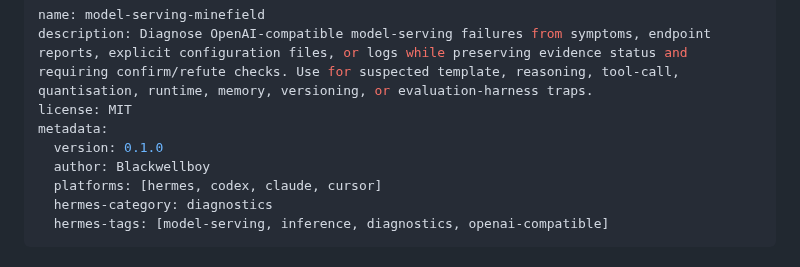
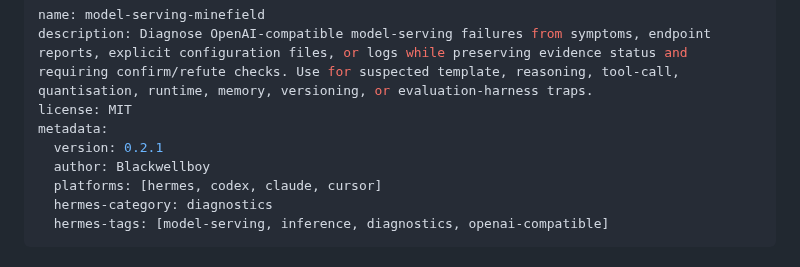
Before and after one commit to Blackwellboy/model-serving-minefield, a Markdown page: skills/model-serving-minefield/SKILL.md, the part around the change. Drawn GitHub-style.

Commit message:
skill: align metadata version with 0.2.1

```diff
--- a/skills/model-serving-minefield/SKILL.md
+++ b/skills/model-serving-minefield/SKILL.md
@@ -3,7 +3,7 @@ name: model-serving-minefield
 description: Diagnose OpenAI-compatible model-serving failures from symptoms, endpoint reports, explicit configuration files, or logs while preserving evidence status and requiring confirm/refute checks. Use for suspected template, reasoning, tool-call, quantisation, runtime, memory, versioning, or evaluation-harness traps.
 license: MIT
 metadata:
-  version: 0.1.0
+  version: 0.2.1
   author: Blackwellboy
   platforms: [hermes, codex, claude, cursor]
   hermes-category: diagnostics
```
